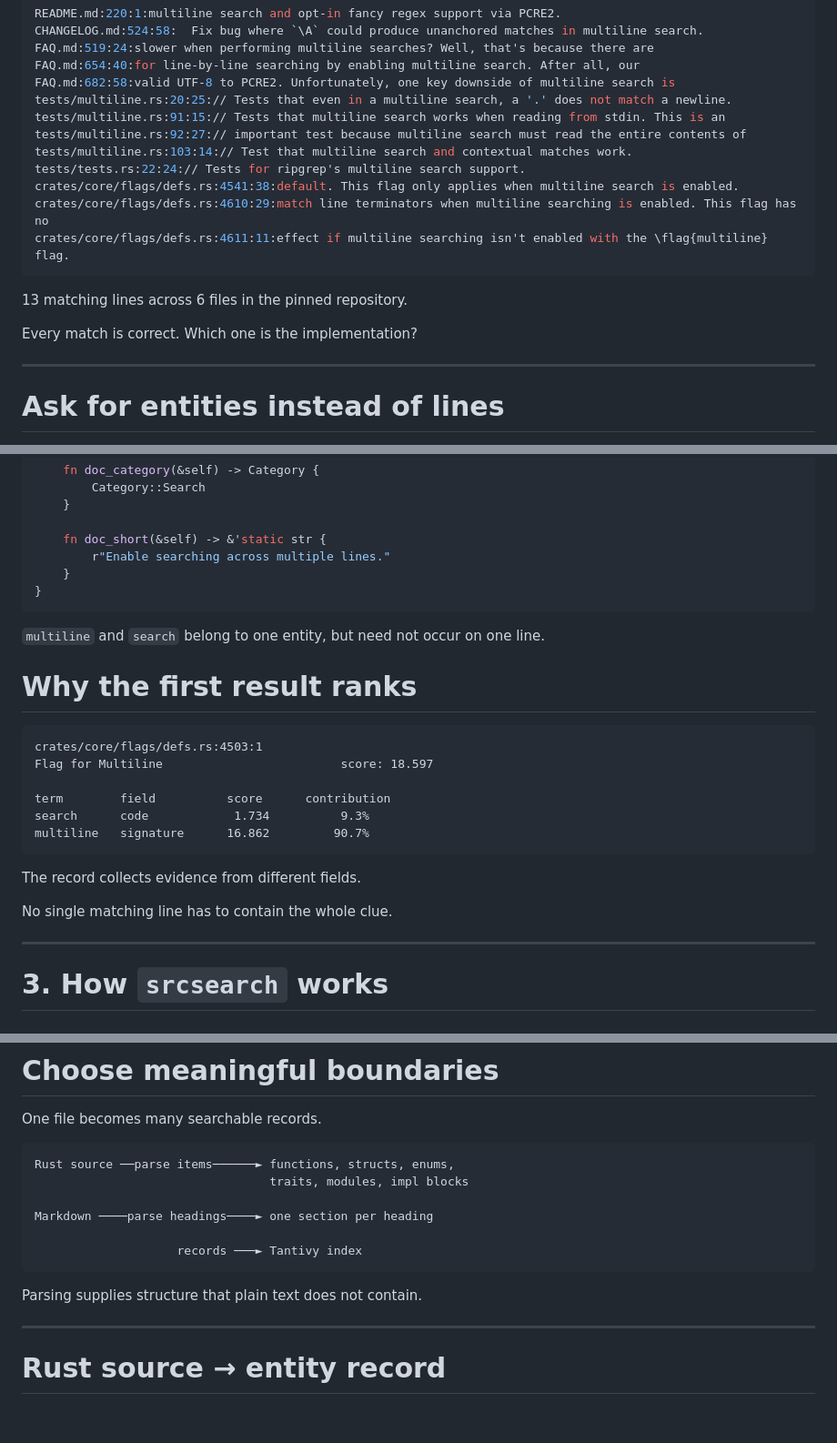
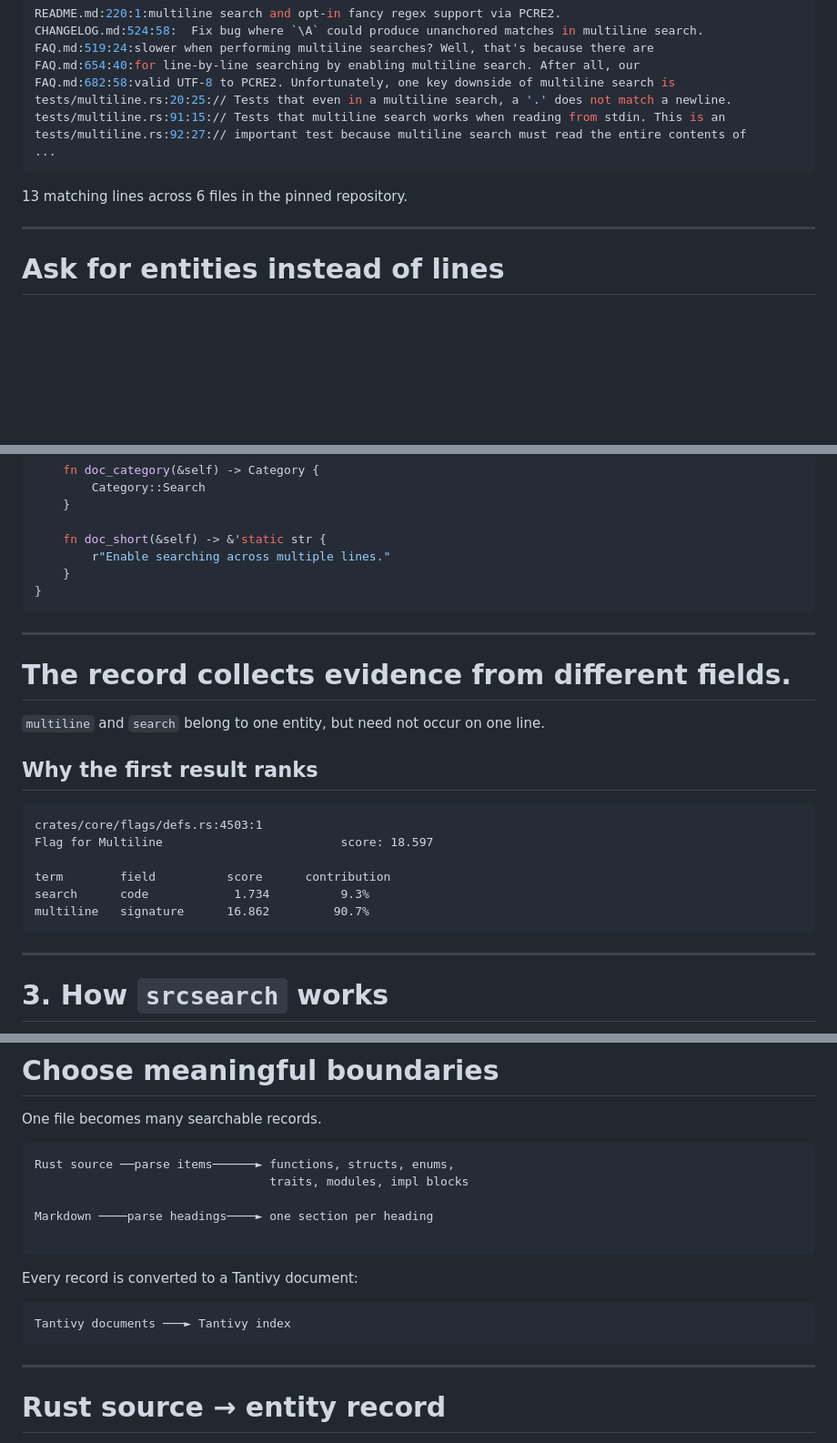
Before and after one commit to jslambda/srcsearch, a Markdown page: talk/presentation.md, 3 parts joined by grey strips. Shown at 91% size. GitHub-like rendering; blank space fills up the shorter version.

````diff
--- a/talk/presentation.md
+++ b/talk/presentation.md
@@ -73,18 +73,12 @@ FAQ.md:682:58:valid UTF-8 to PCRE2. Unfortunately, one key downside of multiline
 tests/multiline.rs:20:25:// Tests that even in a multiline search, a '.' does not match a newline.
 tests/multiline.rs:91:15:// Tests that multiline search works when reading from stdin. This is an
 tests/multiline.rs:92:27:// important test because multiline search must read the entire contents of
-tests/multiline.rs:103:14:// Test that multiline search and contextual matches work.
-tests/tests.rs:22:24:// Tests for ripgrep's multiline search support.
-crates/core/flags/defs.rs:4541:38:default. This flag only applies when multiline search is enabled.
-crates/core/flags/defs.rs:4610:29:match line terminators when multiline searching is enabled. This flag has no
-crates/core/flags/defs.rs:4611:11:effect if multiline searching isn't enabled with the \flag{multiline} flag.
+...
 ```
 
 13 matching lines across 6 files in the pinned repository.
 
-Every match is correct. Which one is the implementation?
 <!--note: the tests results are generic and does not point to the specific implementation of multisearch-->
-
 
 ---
 
@@ -132,8 +126,13 @@ impl Flag for Multiline {
 }
 ```
 
+---
+
+# The record collects evidence from different fields.
+
 `multiline` and `search` belong to one entity, but need not occur on one line.
-# Why the first result ranks
+
+## Why the first result ranks
 
 ```text
 crates/core/flags/defs.rs:4503:1
@@ -144,9 +143,8 @@ search      code            1.734          9.3%
 multiline   signature      16.862         90.7%
 ```
 
-The record collects evidence from different fields.
 
-No single matching line has to contain the whole clue.
+<!--No single matching line has to contain the whole clue.-->
 
 ---
 
@@ -168,10 +166,15 @@ Rust source ──parse items──────► functions, structs, enums,
 
 Markdown ────parse headings────► one section per heading
 
-                    records ───► Tantivy index
 ```
 
-Parsing supplies structure that plain text does not contain.
+Every record is converted to a Tantivy document:
+
+```text
+Tantivy documents ───► Tantivy index
+```
+
+<!--Parsing supplies structure that plain text does not contain.-->
 
 ---
 
````
Also changed, not shown: other parts of talk/presentation.md (+2 -2 lines).
